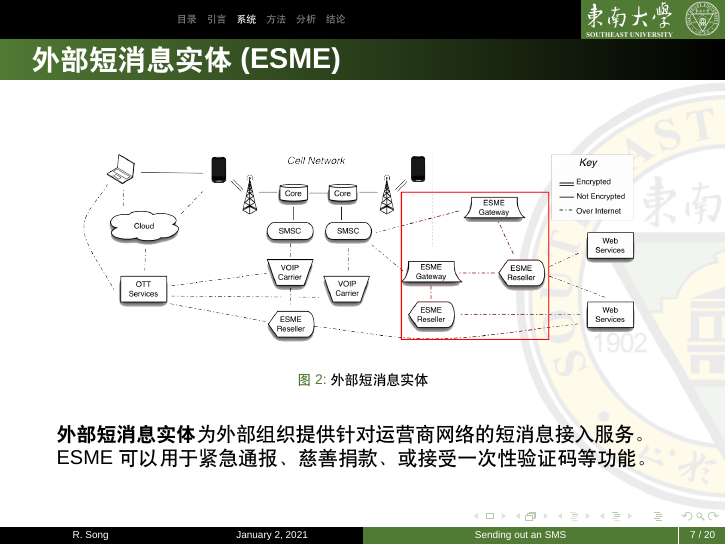
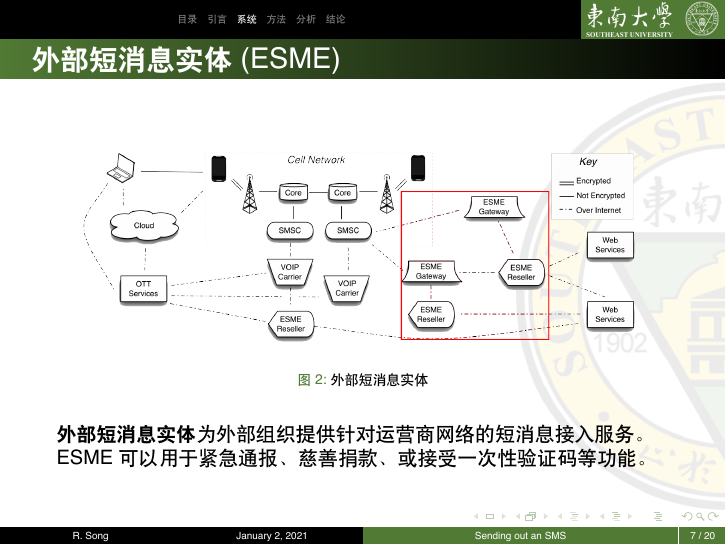
Before and after one commit to TouchFishPioneer/SEU-Beamer-Slide, LaTeX slides (SEU_BeamerTemplate.tex): page 7 of 20. Compiled offline with XeLaTeX; a missing font is replaced by an installed copy or a similar font.

Commit message:
Add missing font Helvetica

```diff
--- a/SEU_BeamerTemplate.tex
+++ b/SEU_BeamerTemplate.tex
@@ -12,7 +12,7 @@
 
 %%%%-----设置字体-----%%%%
 %Windows和Mac OS下都可用
-\setsansfont{Helvetica}
+\setsansfont[Path=fonts/]{Helvetica}
 
 %\setsansfont{Times New Roman}
 
```
Also changed, not shown: SEU_BeamerTemplate.pdf, fonts/Helvetica-Bold.ttf (added), fonts/Helvetica-BoldOblique.ttf (added), fonts/Helvetica-Oblique.ttf (added), fonts/Helvetica.ttf (added), fonts/helvetica-compressed.otf (added), fonts/helvetica-light.ttf (added), fonts/helvetica-rounded-bold.otf (added).
